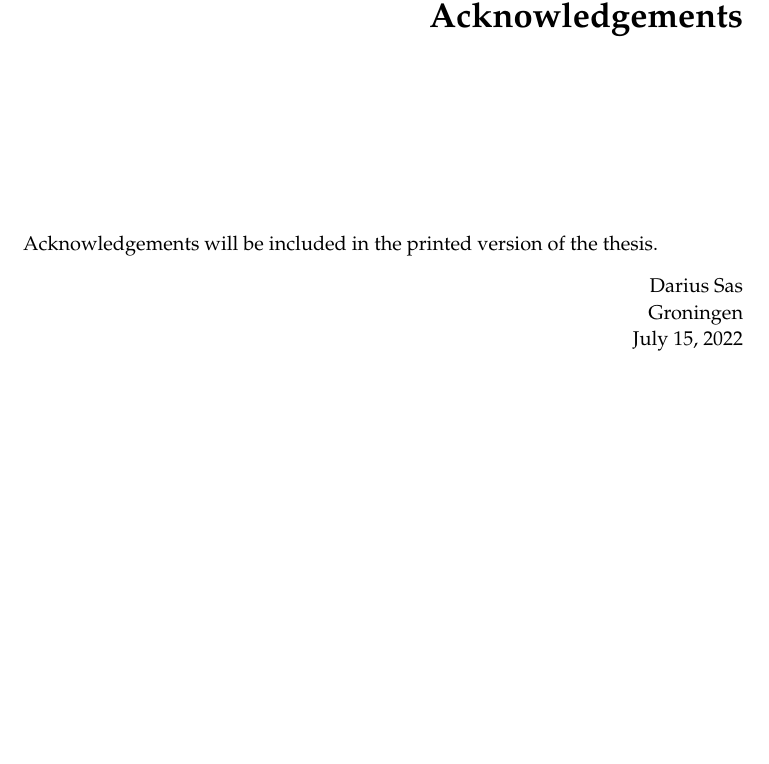
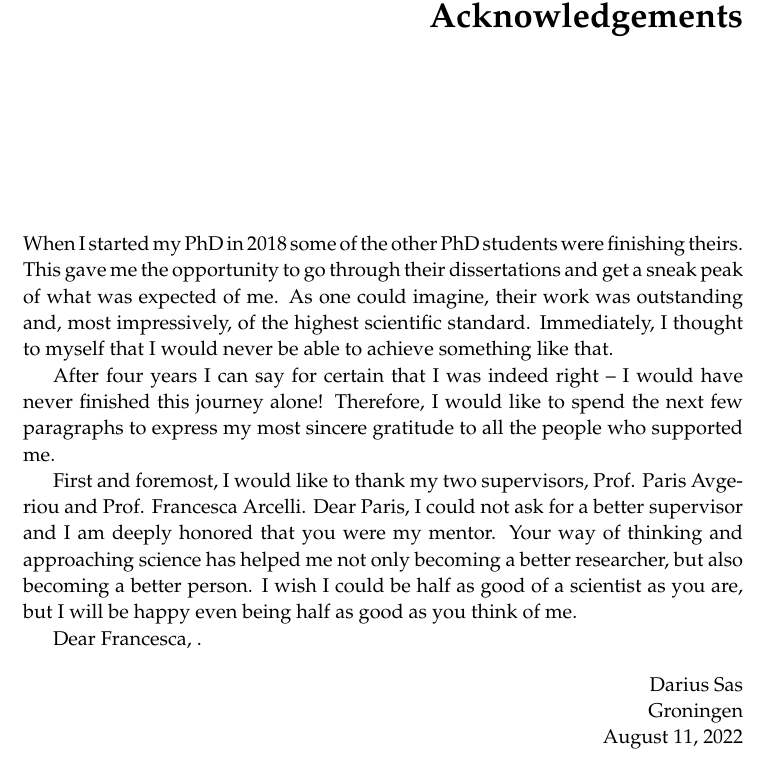
Before and after one commit to darius-sas/phd-dissertation, a LaTeX thesis (thesis.tex, which reads acknowledgements.tex): part of page 28 of 290, cut so that both start at the same text, the shorter picture padded with empty space. Compiled offline with pdfLaTeX.

Commit message:
Added acknowledgments

```diff
--- a/acknowledgements.tex
+++ b/acknowledgements.tex
@@ -1,17 +1,23 @@
 \chapter*{Acknowledgements}
-Acknowledgements will be included in the printed version of the thesis.
-\begin{flushright}
-Darius Sas\\
-Groningen\\
-July 15, 2022 %TODO
-\end{flushright}
 
-% When i started my phd adventure a few students were finishing up theirs and defending their thesis. After looking at their dissertation, I said to myself that I would never be able to do something like that by myself. That i did not have the skills nor the will to stick to such a high scientific standard.
-% After 4 years I now realise that I was indeed right, and that without the help of the people around me, I would have failed miserably.
-% Therefore, I would like to sincerely thank all of the people who supported me through this journey.
-% The person who supported me the most through this difficult journey was my supervisor, Prof. Paris Avgeriou.
-% I cannot express in words how much he helped me, both practically and as a model of scientist.
+When I started my PhD in 2018 some of the other PhD students were finishing theirs.
+This gave me the opportunity to go through their dissertations and get a sneak peak of what was expected of me.
+As one could imagine, their work was outstanding and, most impressively, of the highest scientific standard.
+Immediately, I thought to myself that I would never be able to achieve something like that.
+
+After four years I can say for certain that I was indeed right -- I would have never finished this journey alone!
+Therefore, I would like to spend the next few paragraphs to express my most sincere gratitude to all the people who supported me.
+
+First and foremost, I would like to thank my two supervisors, Prof. Paris Avgeriou and Prof. Francesca Arcelli.
+Dear Paris, I could not ask for a better supervisor and I am deeply honored that you were my mentor. Your way of thinking and approaching science has helped me not only becoming a better researcher, but also becoming a better person.
+I wish I could be half as good of a scientist as you are, but I will be happy even being half as good as you think of me.
+
+Dear Francesca, .
 
 
-% Dedication to Paris
-% Thank you for being the guiding light of my phd journey (or something like this)
+
+\begin{flushright}
+    Darius Sas\\
+    Groningen\\
+    August 11, 2022
+\end{flushright}
```
Also changed, not shown: thesis_front.tex (+4 -3 lines).
